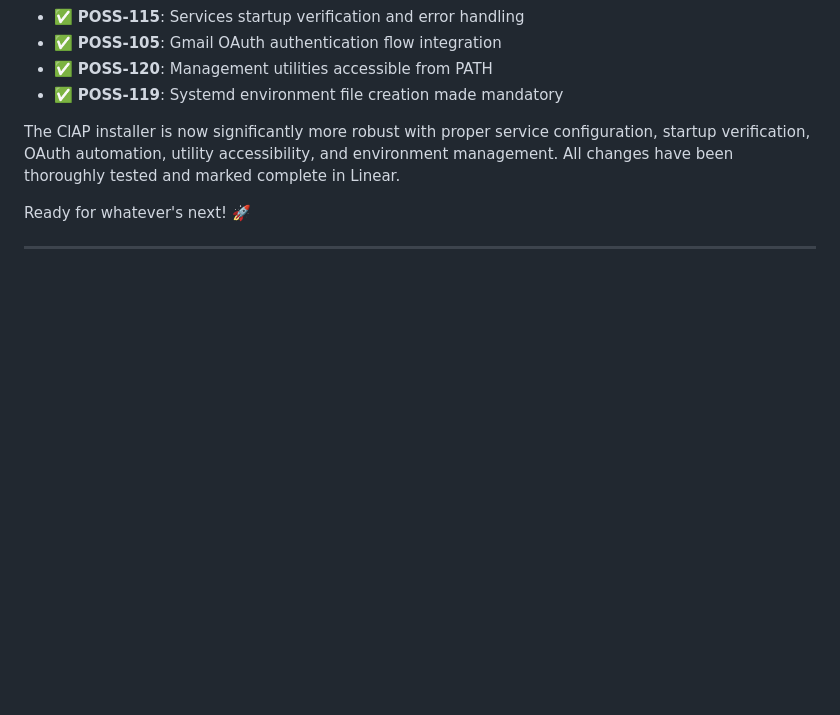
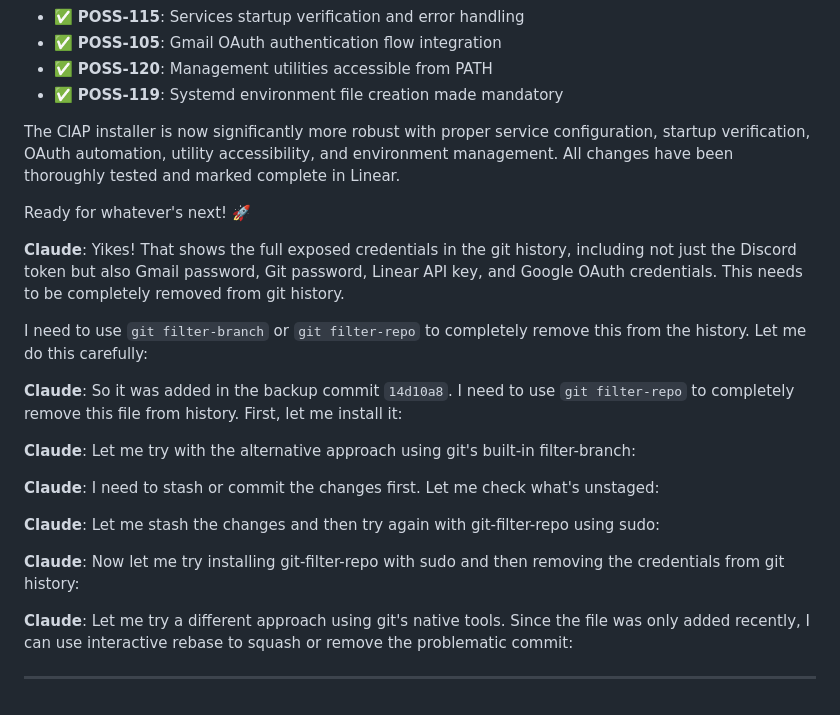
Before and after one commit to possumworx/claude-autonomy-platform, a Markdown page: swap_CLAUDE.md, the part around one of its changes. GitHub-like rendering; blank space fills up the shorter version.

```diff
--- a/swap_CLAUDE.md
+++ b/swap_CLAUDE.md
@@ -92,4 +47,20 @@ The ClAP installer is now significantly more robust with proper service configur
 
 Ready for whatever's next! 🚀
 
+**Claude**: Yikes! That shows the full exposed credentials in the git history, including not just the Discord token but also Gmail password, Git password, Linear API key, and Google OAuth credentials. This needs to be completely removed from git history.
+
+I need to use `git filter-branch` or `git filter-repo` to completely remove this from the history. Let me do this carefully:
+
+**Claude**: So it was added in the backup commit `14d10a8`. I need to use `git filter-repo` to completely remove this file from history. First, let me install it:
+
+**Claude**: Let me try with the alternative approach using git's built-in filter-branch:
+
+**Claude**: I need to stash or commit the changes first. Let me check what's unstaged:
+
+**Claude**: Let me stash the changes and then try again with git-filter-repo using sudo:
+
+**Claude**: Now let me try installing git-filter-repo with sudo and then removing the credentials from git history:
+
+**Claude**: Let me try a different approach using git's native tools. Since the file was only added recently, I can use interactive rebase to squash or remove the problematic commit:
+
 ---
```
Also changed, not shown: other parts of swap_CLAUDE.md (+2 -47 lines).
